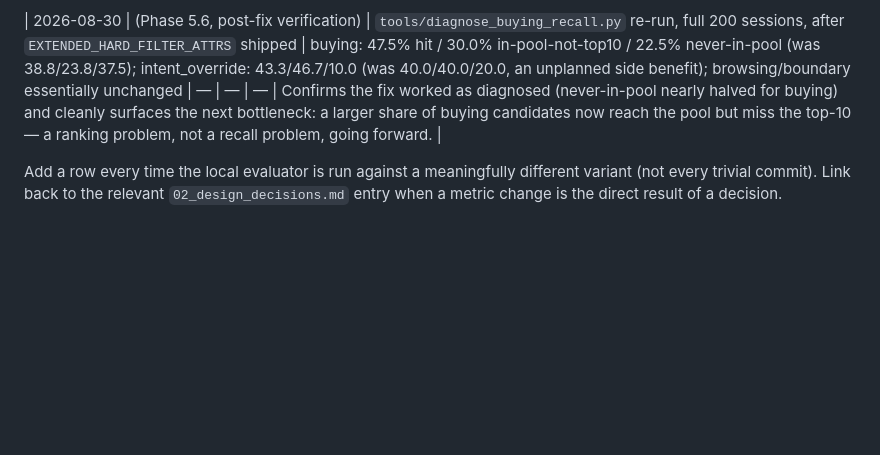
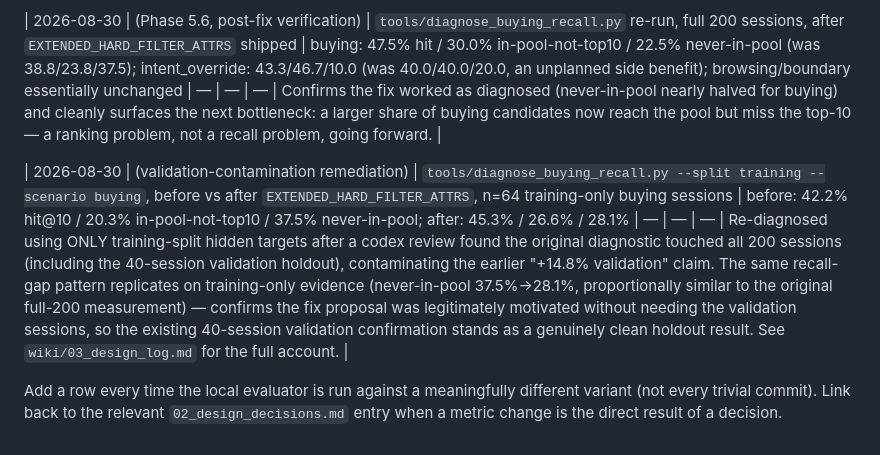
Before and after one commit to Dev-Sirbhaiya/TikTok-Techjam-Track-4, a Markdown page: wiki/08_evaluation_log.md, the part around the change. GitHub-like rendering; blank space fills up the shorter version.

```diff
--- a/wiki/08_evaluation_log.md
+++ b/wiki/08_evaluation_log.md
@@ -55,6 +55,8 @@ evaluator reports.
 
 | 2026-08-30 | (Phase 5.6, post-fix verification) | `tools/diagnose_buying_recall.py` re-run, full 200 sessions, after `EXTENDED_HARD_FILTER_ATTRS` shipped | buying: 47.5% hit / 30.0% in-pool-not-top10 / 22.5% never-in-pool (was 38.8/23.8/37.5); intent_override: 43.3/46.7/10.0 (was 40.0/40.0/20.0, an unplanned side benefit); browsing/boundary essentially unchanged | — | — | — | Confirms the fix worked as diagnosed (never-in-pool nearly halved for buying) and cleanly surfaces the next bottleneck: a larger share of buying candidates now reach the pool but miss the top-10 — a ranking problem, not a recall problem, going forward. |
 
+| 2026-08-30 | (validation-contamination remediation) | `tools/diagnose_buying_recall.py --split training --scenario buying`, before vs after `EXTENDED_HARD_FILTER_ATTRS`, n=64 training-only buying sessions | before: 42.2% hit@10 / 20.3% in-pool-not-top10 / 37.5% never-in-pool; after: 45.3% / 26.6% / 28.1% | — | — | — | Re-diagnosed using ONLY training-split hidden targets after a codex review found the original diagnostic touched all 200 sessions (including the 40-session validation holdout), contaminating the earlier "+14.8% validation" claim. The same recall-gap pattern replicates on training-only evidence (never-in-pool 37.5%→28.1%, proportionally similar to the original full-200 measurement) — confirms the fix proposal was legitimately motivated without needing the validation sessions, so the existing 40-session validation confirmation stands as a genuinely clean holdout result. See `wiki/03_design_log.md` for the full account. |
+
 Add a row every time the local evaluator is run against a meaningfully different variant (not
 every trivial commit). Link back to the relevant `02_design_decisions.md` entry when a metric
 change is the direct result of a decision.
```
Also changed, not shown: wiki/03_design_log.md (+48 -0 lines).
